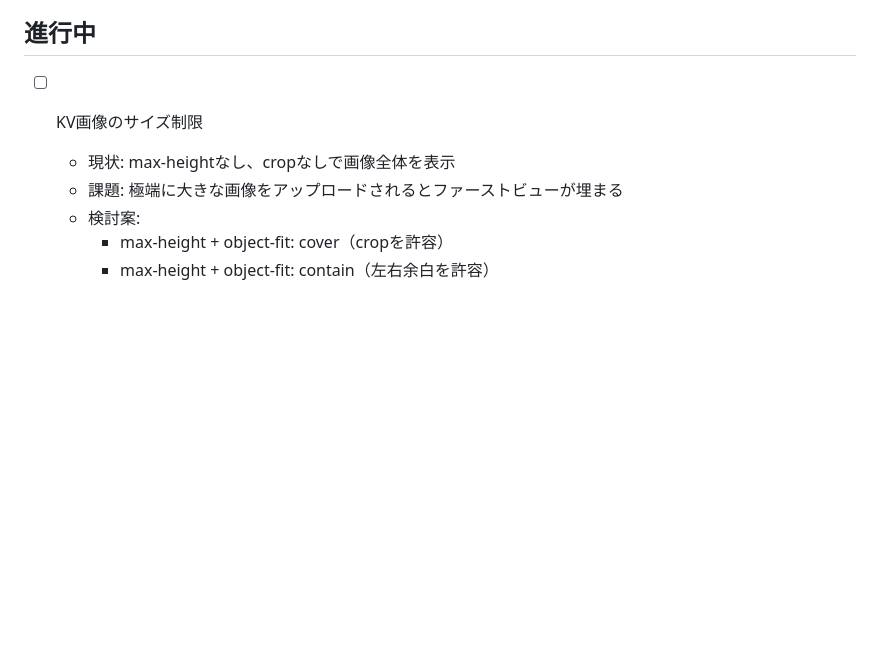
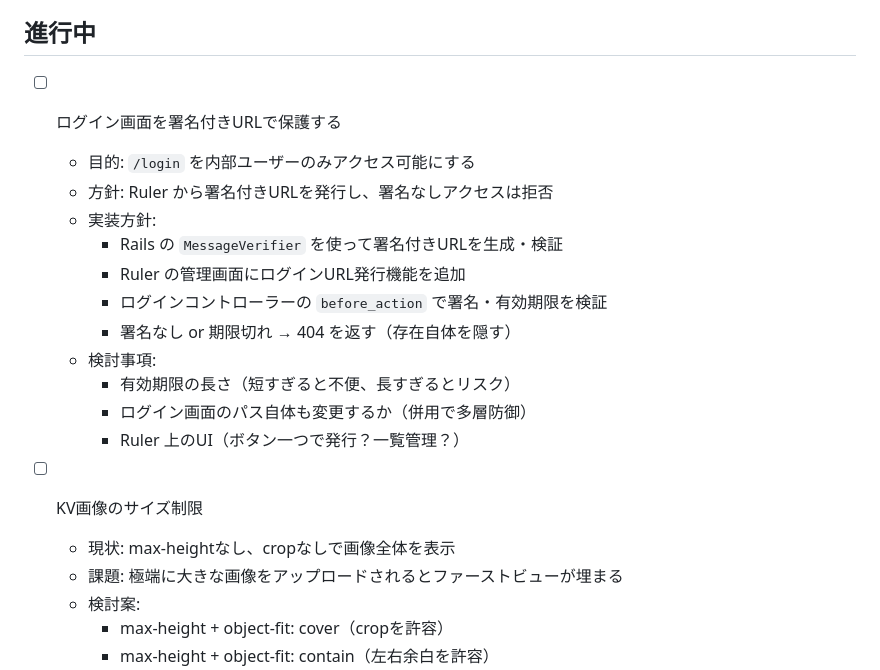
Before and after one commit to a-suenami/tg_haguruma_haguruma, a Markdown page: .claude/TODO.md, the part around the change. GitHub-like rendering; blank space fills up the shorter version.

Commit message:
docs(todo): ログイン画面の署名付きURL保護タスクを追加
Ruler から署名付きURLを発行して /login へのアクセスを内部ユーザーに制限する方針を TODO に記載。

Co-Authored-By: Claude Opus 4.5 <noreply@anthropic.com>

```diff
--- a/.claude/TODO.md
+++ b/.claude/TODO.md
@@ -8,6 +8,19 @@
 - [ ] テナントごとの出し分け
 
 ## 進行中
+
+- [ ] ログイン画面を署名付きURLで保護する
+  - 目的: `/login` を内部ユーザーのみアクセス可能にする
+  - 方針: Ruler から署名付きURLを発行し、署名なしアクセスは拒否
+  - 実装方針:
+    - Rails の `MessageVerifier` を使って署名付きURLを生成・検証
+    - Ruler の管理画面にログインURL発行機能を追加
+    - ログインコントローラーの `before_action` で署名・有効期限を検証
+    - 署名なし or 期限切れ → 404 を返す（存在自体を隠す）
+  - 検討事項:
+    - 有効期限の長さ（短すぎると不便、長すぎるとリスク）
+    - ログイン画面のパス自体も変更するか（併用で多層防御）
+    - Ruler 上のUI（ボタン一つで発行？一覧管理？）
 
 - [ ] KV画像のサイズ制限
   - 現状: max-heightなし、cropなしで画像全体を表示
```
